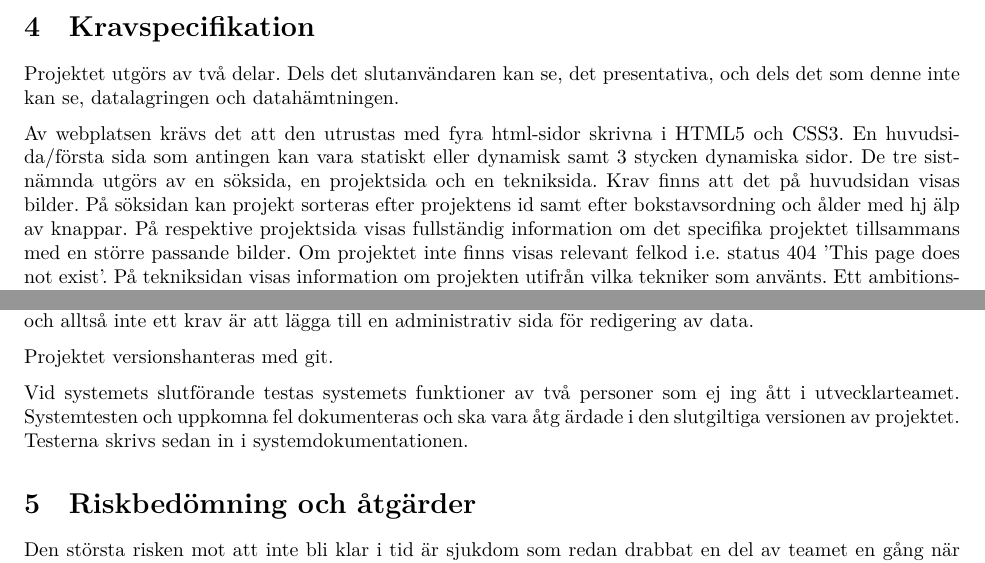
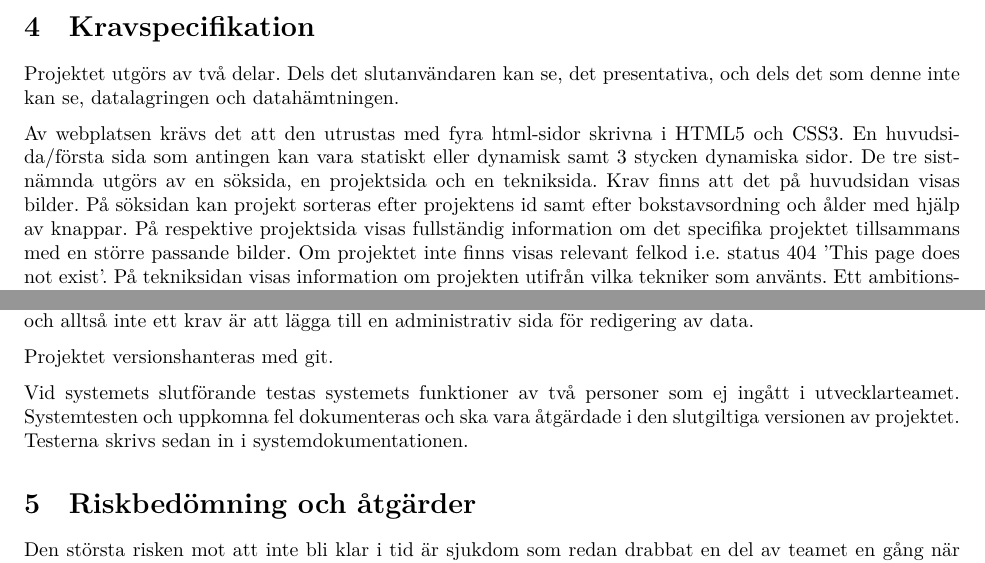
Before and after one commit to DanielFredrikBerg/TDP003_Python3_Flask, a LaTeX document (Documents/Projektplan.tex): two parts of page 4 of 10, joined at a grey line, cut so that both start at the same text. Compiled offline with XeLaTeX.

Commit message:
Recompiled document. Draft 1 complete.

```diff
--- a/Documents/Projektplan.tex
+++ b/Documents/Projektplan.tex
@@ -74,8 +74,8 @@ Av webplatsen krävs det att den utrustas med fyra html-sidor skrivna i HTML5 oc
  CSS3. En huvudsida/första sida som antingen kan vara statiskt eller dynamisk samt
  3 stycken dynamiska sidor. De tre sistnämnda utgörs av en söksida, en projektsida
  och en tekniksida. Krav finns att det på huvudsidan visas bilder. På söksidan kan
- projekt sorteras efter projektens id samt efter bokstavsordning och ålder med hj
-älp av knappar. På respektive projektsida visas fullständig information om det specifika
+ projekt sorteras efter projektens id samt efter bokstavsordning och ålder med hjälp av knappar.
+ På respektive projektsida visas fullständig information om det specifika
  projektet tillsammans med en större passande bilder. Om projektet inte finns visas
  relevant felkod i.e. status 404 'This page does not exist'. På tekniksidan visas
  information om projekten utifrån vilka tekniker som använts. Ett ambitionsmål är
@@ -107,9 +107,9 @@ Vid sökning av godtyckliga termer om projektets information genereras träffar
 
 Projektet versionshanteras med git.
 
-Vid systemets slutförande testas systemets funktioner av två personer som ej ing
-ått i utvecklarteamet. Systemtesten och uppkomna fel dokumenteras och ska vara åtg
-ärdade i den slutgiltiga versionen av projektet. Testerna skrivs sedan in i systemdokumentationen.
+Vid systemets slutförande testas systemets funktioner av två personer som ej ingått i utvecklarteamet.
+Systemtesten och uppkomna fel dokumenteras och ska vara åtgärdade i den slutgiltiga versionen av projektet.
+Testerna skrivs sedan in i systemdokumentationen.
 
 \section{Riskbedömning och åtgärder}
 Den största risken mot att inte bli klar i tid är sjukdom som redan drabbat en del av teamet en gång när detta skrivs (23/9). Det löstes av att den andra teammedlemmen fick rusha arbetet innan deadline. Till vår hjälp har vi fått betyget med beröm för tidigare inlämningar. Detta gör att vi i värsta fall har möjligheten att lämna in senare än deadline så länge detta kommuniceras till handledare innan. Ambitionen är dock att aldrig behöva nyttja detta.
```
Also changed, not shown: Documents/Projektplan.pdf, Documents/Projektplan.tex (22 more changed lines).
